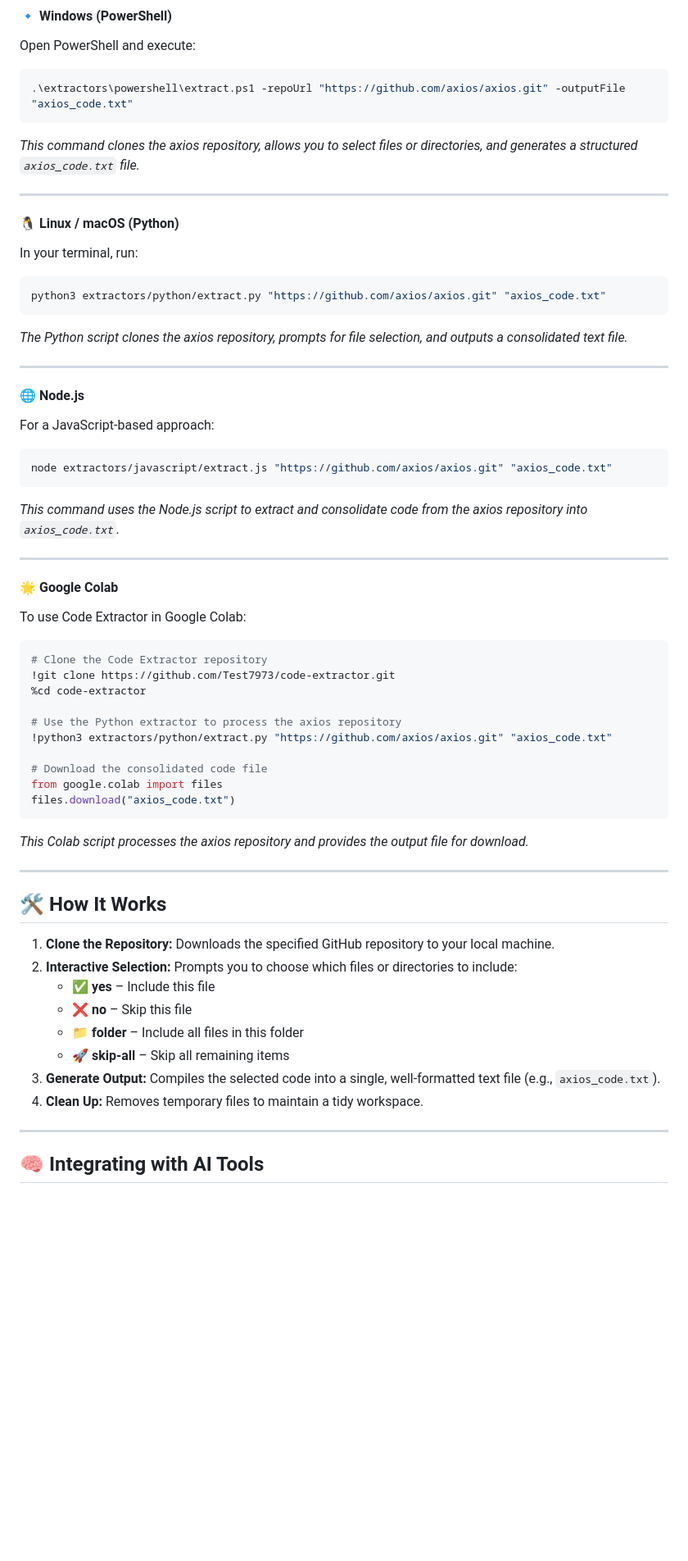
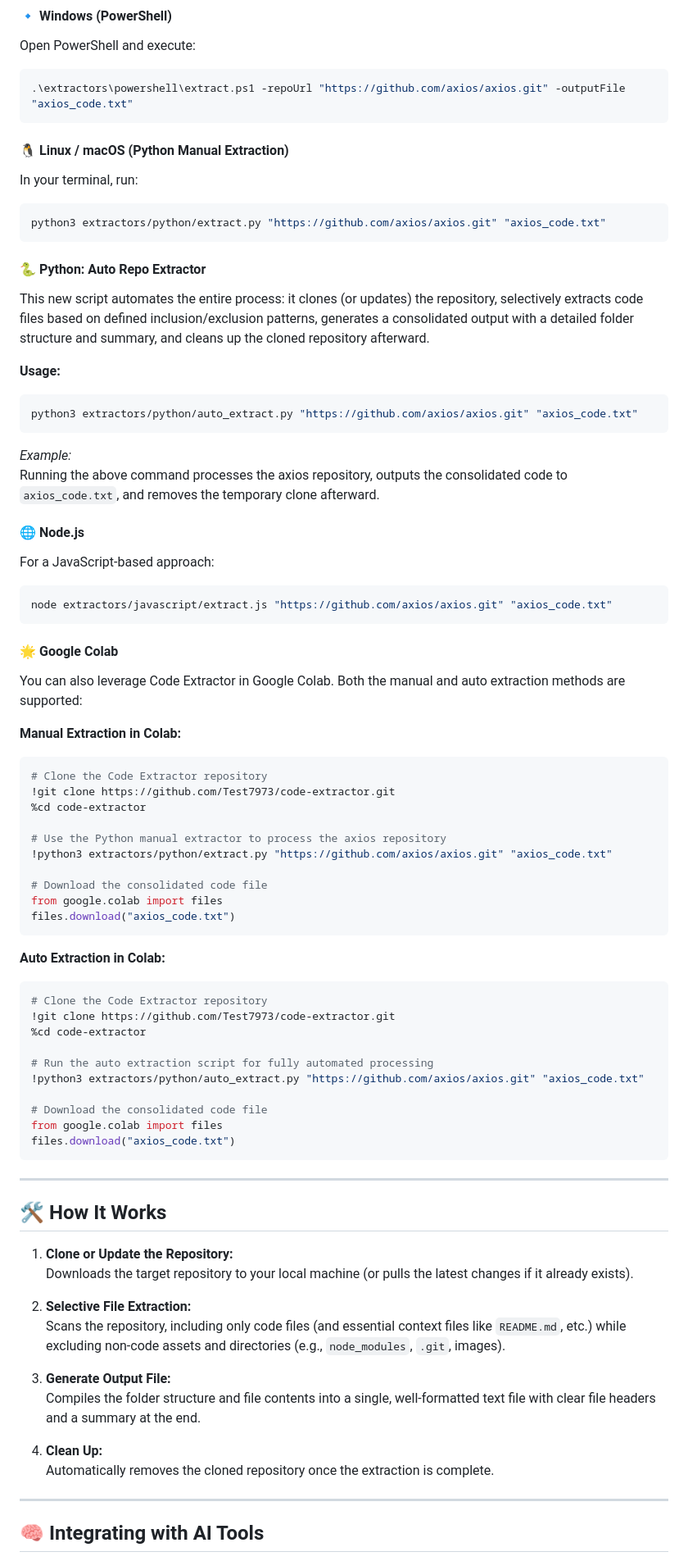
Before and after one commit to Test7973/code-extractor, a Markdown page: README.md, the part around the change printed below. Shown: that part at 82% size. Rendered like a GitHub page; blank space fills up the shorter version.

````diff
--- a/README.md
+++ b/README.md
@@ -73,11 +67,7 @@ Open PowerShell and execute:
 .\extractors\powershell\extract.ps1 -repoUrl "https://github.com/axios/axios.git" -outputFile "axios_code.txt"
 ```
 
-*This command clones the axios repository, allows you to select files or directories, and generates a structured `axios_code.txt` file.*
-
----
-
-#### **🐧 Linux / macOS (Python)**
+#### **🐧 Linux / macOS (Python Manual Extraction)**
 
 In your terminal, run:
 
@@ -85,9 +75,18 @@ In your terminal, run:
 python3 extractors/python/extract.py "https://github.com/axios/axios.git" "axios_code.txt"
 ```
 
-*The Python script clones the axios repository, prompts for file selection, and outputs a consolidated text file.*
+#### **🐍 Python: Auto Repo Extractor**
 
----
+This new script automates the entire process: it clones (or updates) the repository, selectively extracts code files based on defined inclusion/exclusion patterns, generates a consolidated output with a detailed folder structure and summary, and cleans up the cloned repository afterward.
+
+**Usage:**
+
+```bash
+python3 extractors/python/auto_extract.py "https://github.com/axios/axios.git" "axios_code.txt"
+```
+
+*Example:*
+Running the above command processes the axios repository, outputs the consolidated code to `axios_code.txt`, and removes the temporary clone afterward.
 
 #### **🌐 Node.js**
 
@@ -97,20 +96,18 @@ For a JavaScript-based approach:
 node extractors/javascript/extract.js "https://github.com/axios/axios.git" "axios_code.txt"
 ```
 
-*This command uses the Node.js script to extract and consolidate code from the axios repository into `axios_code.txt`.*
-
----
-
 #### **🌟 Google Colab**
 
-To use Code Extractor in Google Colab:
+You can also leverage Code Extractor in Google Colab. Both the manual and auto extraction methods are supported:
+
+**Manual Extraction in Colab:**
 
 ```python
 # Clone the Code Extractor repository
 !git clone https://github.com/Test7973/code-extractor.git
 %cd code-extractor
 
-# Use the Python extractor to process the axios repository
+# Use the Python manual extractor to process the axios repository
 !python3 extractors/python/extract.py "https://github.com/axios/axios.git" "axios_code.txt"
 
 # Download the consolidated code file
@@ -118,20 +115,36 @@ from google.colab import files
 files.download("axios_code.txt")
 ```
 
-*This Colab script processes the axios repository and provides the output file for download.*
+**Auto Extraction in Colab:**
+
+```python
+# Clone the Code Extractor repository
+!git clone https://github.com/Test7973/code-extractor.git
+%cd code-extractor
+
+# Run the auto extraction script for fully automated processing
+!python3 extractors/python/auto_extract.py "https://github.com/axios/axios.git" "axios_code.txt"
+
+# Download the consolidated code file
+from google.colab import files
+files.download("axios_code.txt")
+```
 
 ---
 
 ## 🛠️ How It Works
 
-1. **Clone the Repository:** Downloads the specified GitHub repository to your local machine.
-2. **Interactive Selection:** Prompts you to choose which files or directories to include:
-   - ✅ **yes** – Include this file
-   - ❌ **no** – Skip this file
-   - 📁 **folder** – Include all files in this folder
-   - 🚀 **skip-all** – Skip all remaining items
-3. **Generate Output:** Compiles the selected code into a single, well-formatted text file (e.g., `axios_code.txt`).
-4. **Clean Up:** Removes temporary files to maintain a tidy workspace.
+1. **Clone or Update the Repository:**
+   Downloads the target repository to your local machine (or pulls the latest changes if it already exists).
+
+2. **Selective File Extraction:**
+   Scans the repository, including only code files (and essential context files like `README.md`, etc.) while excluding non-code assets and directories (e.g., `node_modules`, `.git`, images).
+
+3. **Generate Output File:**
+   Compiles the folder structure and file contents into a single, well-formatted text file with clear file headers and a summary at the end.
+
+4. **Clean Up:**
+   Automatically removes the cloned repository once the extraction is complete.
 
 ---
 
````
Also changed, not shown: other parts of README.md (+22 -31 lines).
